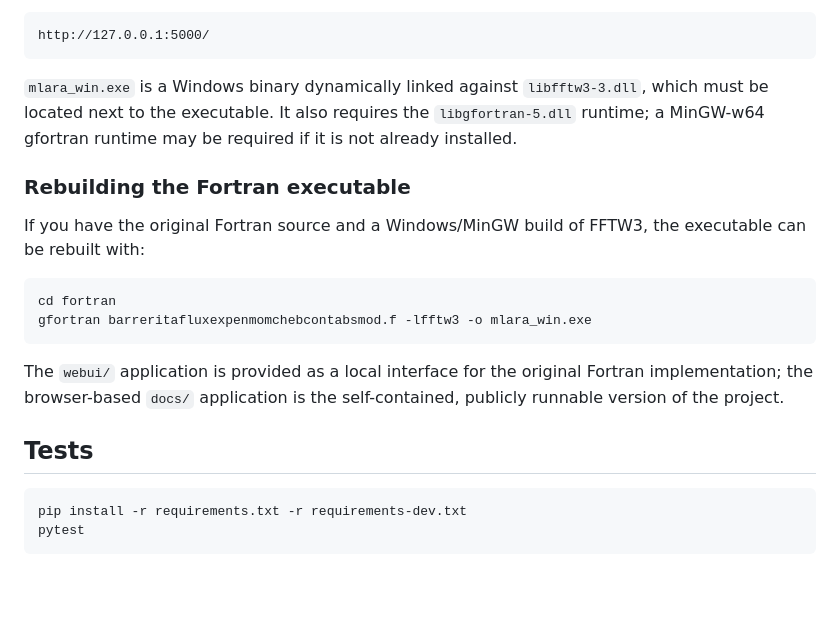
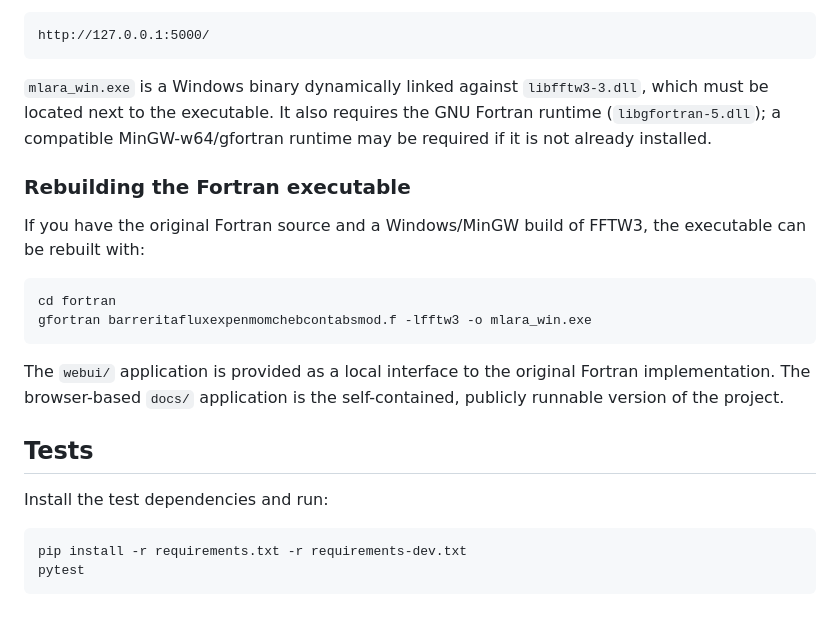
Before and after one commit to LorenzatoMattia/wavepackets_propagations_analysis, a Markdown page: README.md, the part around one of its changes. GitHub-like rendering; blank space fills up the shorter version.

````diff
--- a/README.md
+++ b/README.md
@@ -80,9 +95,7 @@ The application will be available at:
 http://127.0.0.1:5000/
 ```
 
-`mlara_win.exe` is a Windows binary dynamically linked against `libfftw3-3.dll`,
-which must be located next to the executable. It also requires the `libgfortran-5.dll` runtime;
-a MinGW-w64 gfortran runtime may be required if it is not already installed.
+`mlara_win.exe` is a Windows binary dynamically linked against `libfftw3-3.dll`, which must be located next to the executable. It also requires the GNU Fortran runtime (`libgfortran-5.dll`); a compatible MinGW-w64/gfortran runtime may be required if it is not already installed.
 
 ### Rebuilding the Fortran executable
 
@@ -93,12 +106,13 @@ cd fortran
 gfortran barreritafluxexpenmomchebcontabsmod.f -lfftw3 -o mlara_win.exe
 ```
 
-The `webui/` application is provided as a local interface for the original Fortran implementation;
-the browser-based `docs/` application is the self-contained, publicly runnable version of the project.
+The `webui/` application is provided as a local interface to the original Fortran implementation. The browser-based `docs/` application is the self-contained, publicly runnable version of the project.
 
 ## Tests
 
-```
+Install the test dependencies and run:
+
+```bash
 pip install -r requirements.txt -r requirements-dev.txt
 pytest
 ```
````
Also changed, not shown: other parts of README.md (+50 -35 lines).
